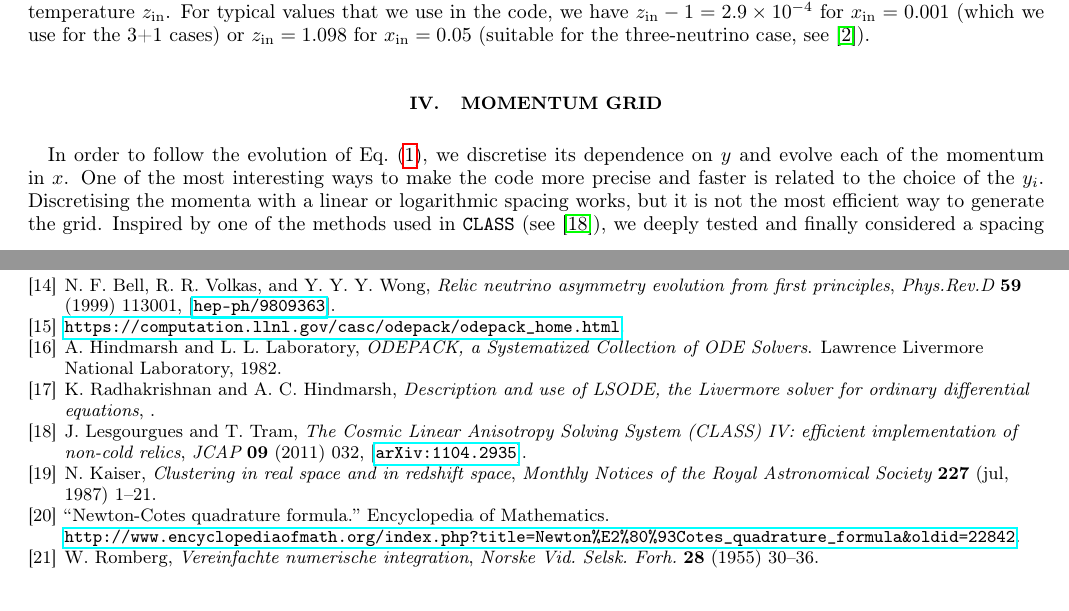
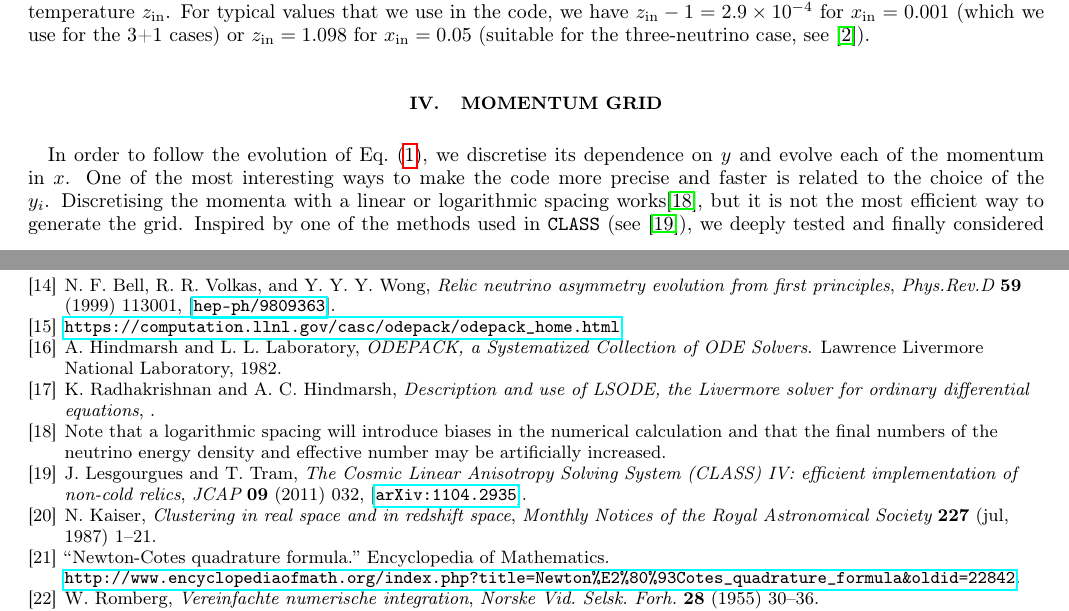
Before and after one commit to JakeSpisak/FortEPiaNO_public_copy, a LaTeX paper (notes/fortepiano.tex): two parts of pages 6 and 11 of 11, joined at a grey line, cut so that both start at the same text. Compiled offline with pdfLaTeX.

Commit message:
log spacing of y nodes discouraged

```diff
--- a/notes/fortepiano.tex
+++ b/notes/fortepiano.tex
@@ -878,8 +878,11 @@ $z_{\rm in} = 1.098$ for $x_{\rm in}=0.05$ (suitable for the three-neutrino case
 \label{ssec:momenta}
 In order to follow the evolution of Eq.~\eqref{eq:varrho-B4}, we discretise its dependence on $y$ and evolve each of the momentum in $x$.
 One of the most interesting ways to make the code more precise and faster is related to the choice of the $y_i$.
-Discretising the momenta with a linear or logarithmic spacing works, but it is not the most efficient
-way to generate the grid.
+Discretising the momenta with a linear or logarithmic spacing works%
+\footnote{Note that a logarithmic spacing will introduce biases in the numerical calculation
+and that the final numbers of
+the neutrino energy density and effective number may be artificially increased.},
+but it is not the most efficient way to generate the grid.
 Inspired by one of the methods used in \texttt{CLASS} (see \cite{Lesgourgues:2011rh}),
 we deeply tested and finally considered a spacing based on the Gauss--Laguerre (GL) integration method.
 The crucial point of the calculation is to compute the energy density of neutrinos,
```
Also changed, not shown: notes/fortepiano.pdf, 1 other file.
